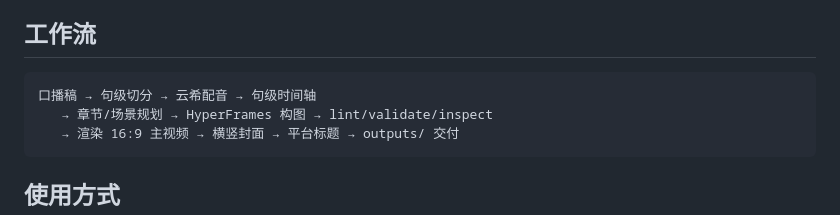
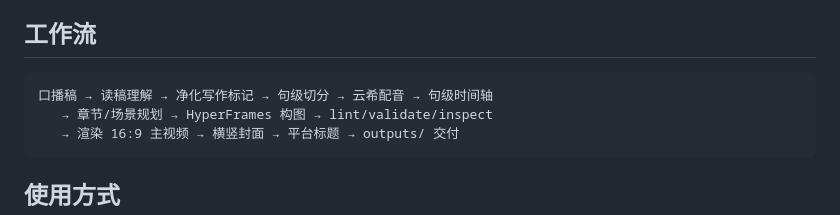
Before and after one commit to TryWorld2026/paper-algorithm, a Markdown page: README.md, the part around the change. Drawn GitHub-style.

````diff
--- a/README.md
+++ b/README.md
@@ -55,7 +55,7 @@
 ## 工作流
 
 ```text
-口播稿 → 句级切分 → 云希配音 → 句级时间轴
+口播稿 → 读稿理解 → 净化写作标记 → 句级切分 → 云希配音 → 句级时间轴
    → 章节/场景规划 → HyperFrames 构图 → lint/validate/inspect
    → 渲染 16:9 主视频 → 横竖封面 → 平台标题 → outputs/ 交付
 ```
````
Also changed, not shown: SKILL.md (+13 -11 lines), references/workflow.md (+21 -1 lines).
